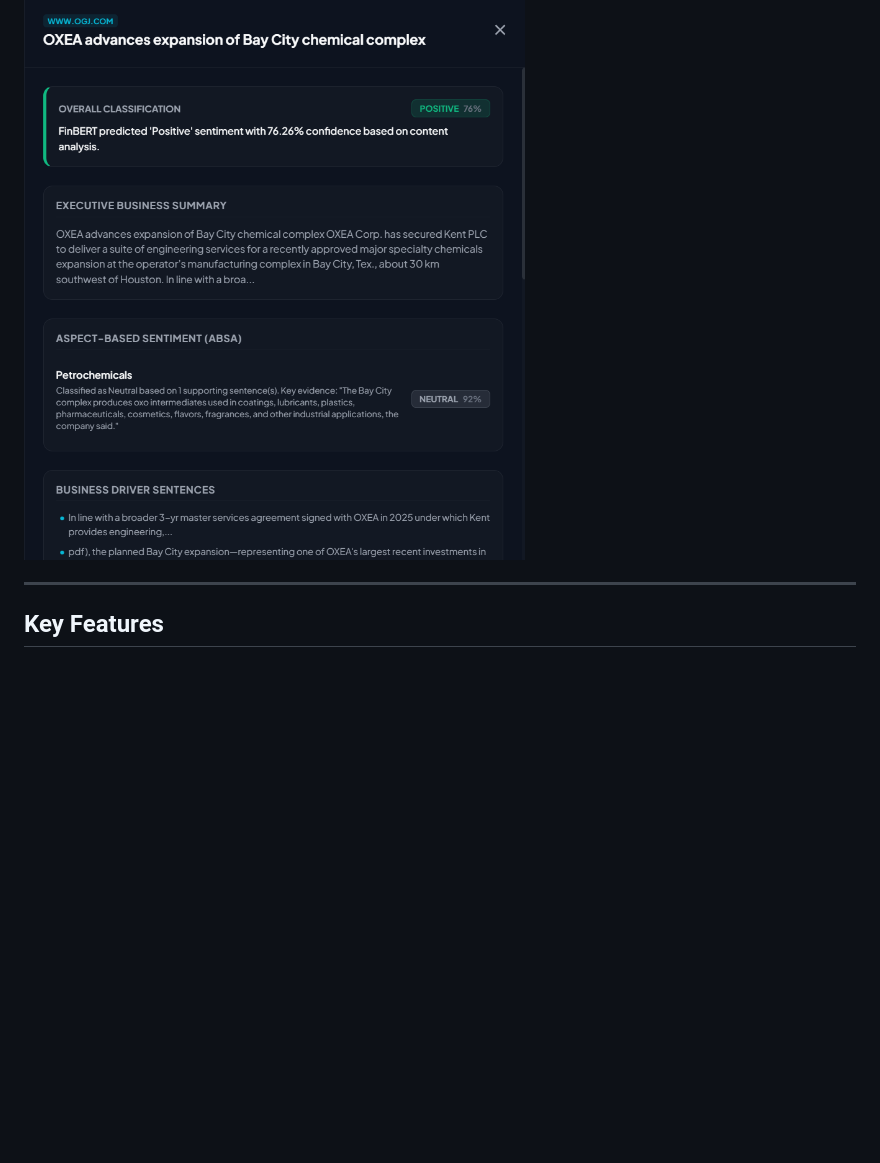
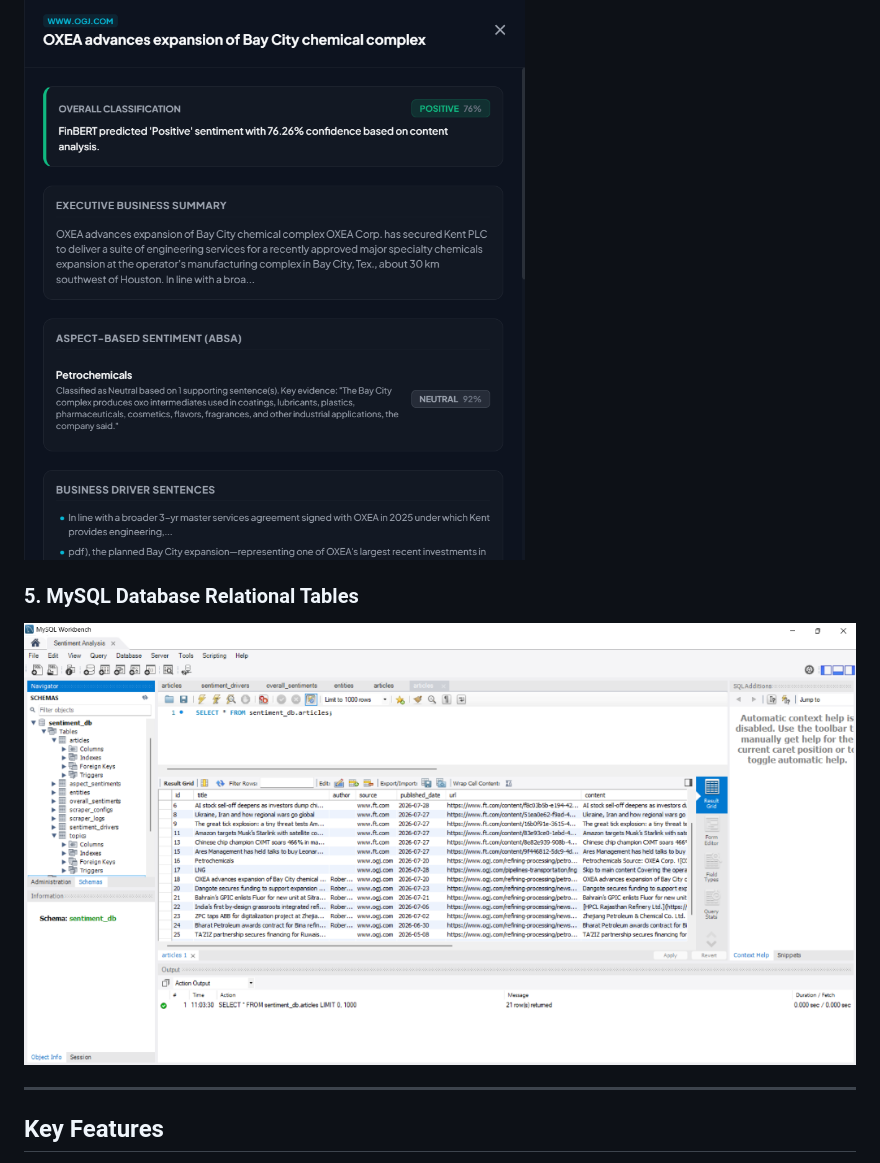
Before and after one commit to kamya2544/News-Article-Journal-Scrapper-and-Sentiment-Analyzer, a Markdown page: README.md, the part around the change. GitHub-like rendering; pictures changed too: docs/images/db_workbench.png (added); blank space fills up the shorter version.

Commit message:
Embed MySQL Workbench schema preview screenshot in README.md

```diff
--- a/README.md
+++ b/README.md
@@ -17,6 +17,9 @@ An enterprise-grade, modular Sentiment Analysis and Natural Language Processing
 
 ### 4. Sentiment & Aspect-Based Sentiment Details
 ![Sentiment Details View](docs/images/dashboard_sentiment.png)
+
+### 5. MySQL Database Relational Tables
+![MySQL Workbench Database View](docs/images/db_workbench.png)
 
 ---
 
```
